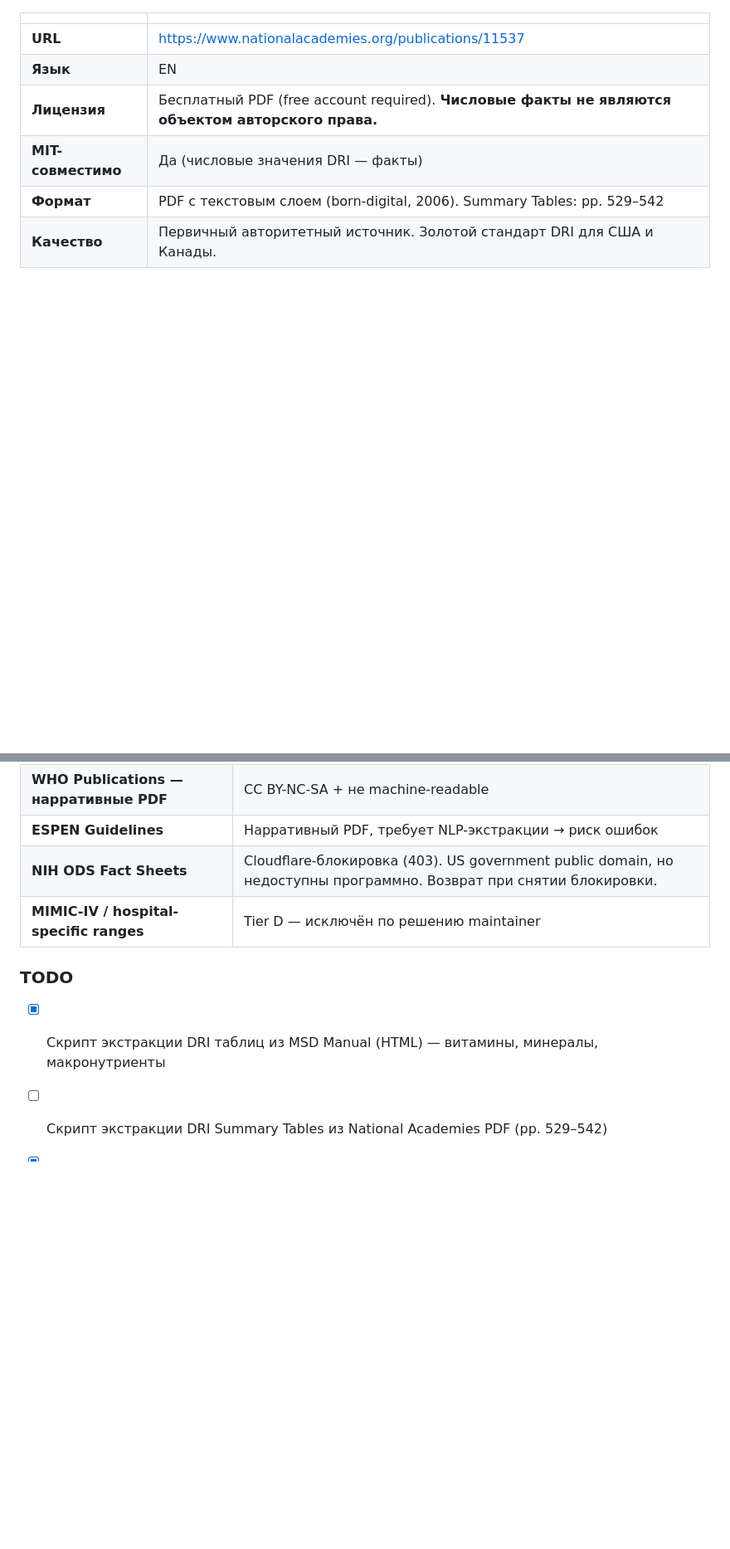
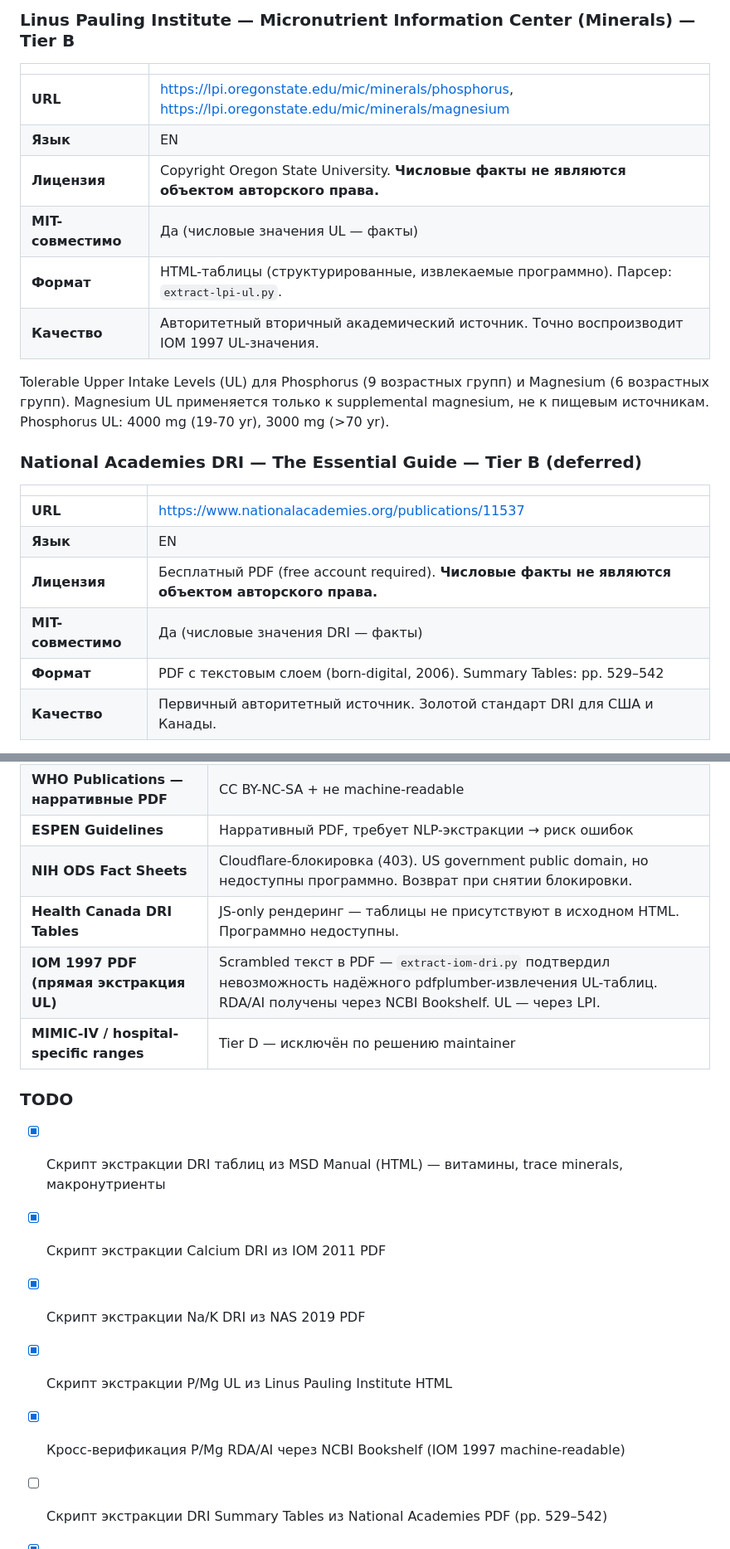
Before and after one commit to yamshchikoff/dietology, a Markdown page: docs/methodological-sources.md, 2 parts joined by grey strips. Shown at 83% size. Drawn GitHub-style; blank space fills up the shorter version.

```diff
--- a/docs/methodological-sources.md
+++ b/docs/methodological-sources.md
@@ -93,3 +131,17 @@ MSD Manual — профессиональное медицинское руко
+### Linus Pauling Institute — Micronutrient Information Center (Minerals) — Tier B
+
+| | |
+|---|---|
+| **URL** | https://lpi.oregonstate.edu/mic/minerals/phosphorus, https://lpi.oregonstate.edu/mic/minerals/magnesium |
+| **Язык** | EN |
+| **Лицензия** | Copyright Oregon State University. **Числовые факты не являются объектом авторского права.** |
+| **MIT-совместимо** | Да (числовые значения UL — факты) |
+| **Формат** | HTML-таблицы (структурированные, извлекаемые программно). Парсер: `extract-lpi-ul.py`. |
+| **Качество** | Авторитетный вторичный академический источник. Точно воспроизводит IOM 1997 UL-значения. |
+
+Tolerable Upper Intake Levels (UL) для Phosphorus (9 возрастных групп) и Magnesium (6 возрастных групп). Magnesium UL применяется только к supplemental magnesium, не к пищевым источникам. Phosphorus UL: 4000 mg (19-70 yr), 3000 mg (>70 yr).
+
+### National Academies DRI — The Essential Guide — Tier B (deferred)
 
 | | |
 |---|---|
@@ -231,11 +283,17 @@ MSD Manual — профессиональное медицинское руко
 | **WHO Publications — нарративные PDF** | CC BY-NC-SA + не machine-readable |
 | **ESPEN Guidelines** | Нарративный PDF, требует NLP-экстракции → риск ошибок |
 | **NIH ODS Fact Sheets** | Cloudflare-блокировка (403). US government public domain, но недоступны программно. Возврат при снятии блокировки. |
+| **Health Canada DRI Tables** | JS-only рендеринг — таблицы не присутствуют в исходном HTML. Программно недоступны. |
+| **IOM 1997 PDF (прямая экстракция UL)** | Scrambled текст в PDF — `extract-iom-dri.py` подтвердил невозможность надёжного pdfplumber-извлечения UL-таблиц. RDA/AI получены через NCBI Bookshelf. UL — через LPI. |
 | **MIMIC-IV / hospital-specific ranges** | Tier D — исключён по решению maintainer |
 
 ### TODO
 
-- [x] Скрипт экстракции DRI таблиц из MSD Manual (HTML) — витамины, минералы, макронутриенты
+- [x] Скрипт экстракции DRI таблиц из MSD Manual (HTML) — витамины, trace minerals, макронутриенты
+- [x] Скрипт экстракции Calcium DRI из IOM 2011 PDF
+- [x] Скрипт экстракции Na/K DRI из NAS 2019 PDF
+- [x] Скрипт экстракции P/Mg UL из Linus Pauling Institute HTML
+- [x] Кросс-верификация P/Mg RDA/AI через NCBI Bookshelf (IOM 1997 machine-readable)
 - [ ] Скрипт экстракции DRI Summary Tables из National Academies PDF (pp. 529–542)
 - [x] Скрипт экстракции WHO 2024 Haemoglobin thresholds
 - [x] Курирование JSON референсных диапазонов из Wikipedia (с валидацией по первичным источникам)
```
Also changed, not shown: other parts of docs/methodological-sources.md (+44 -6 lines).
